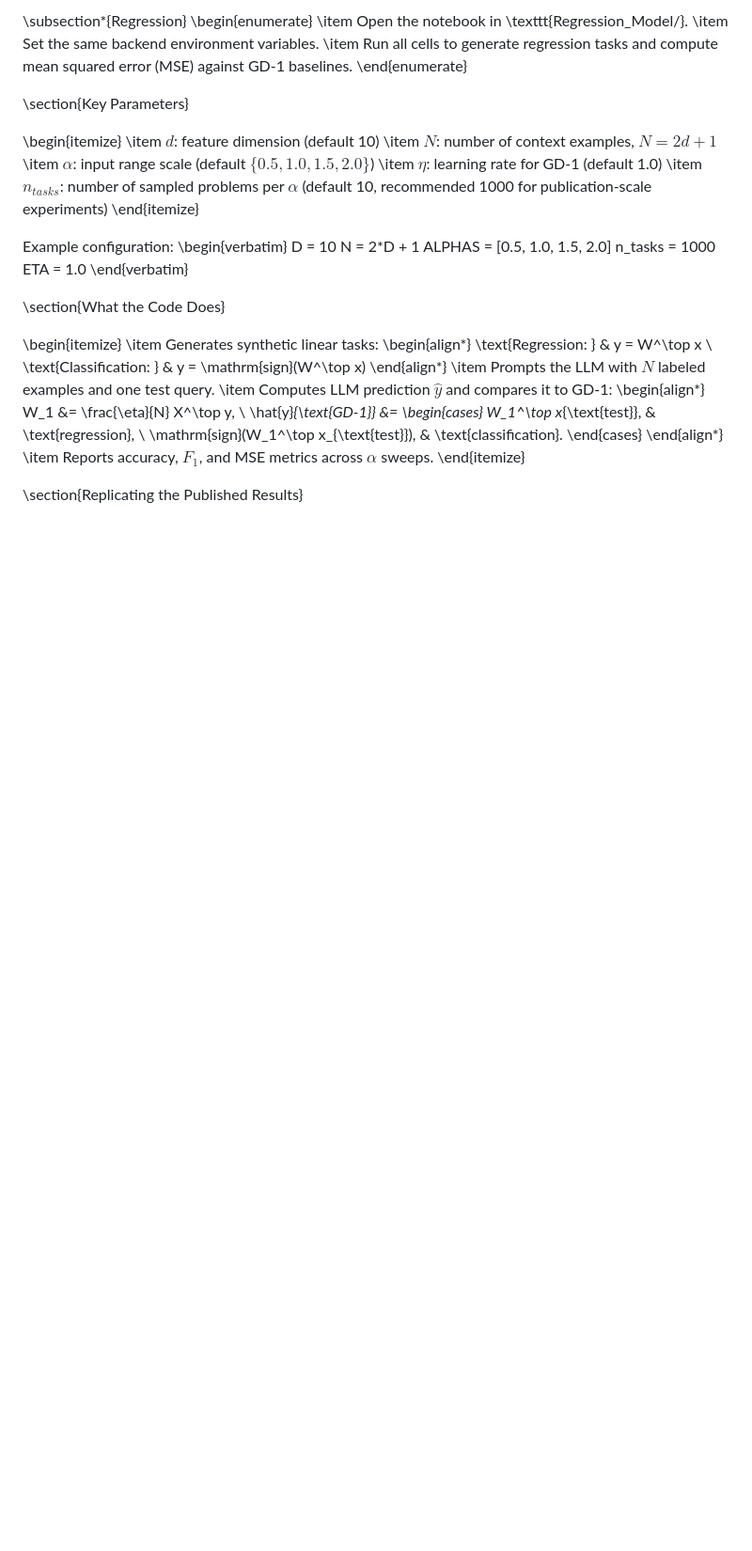
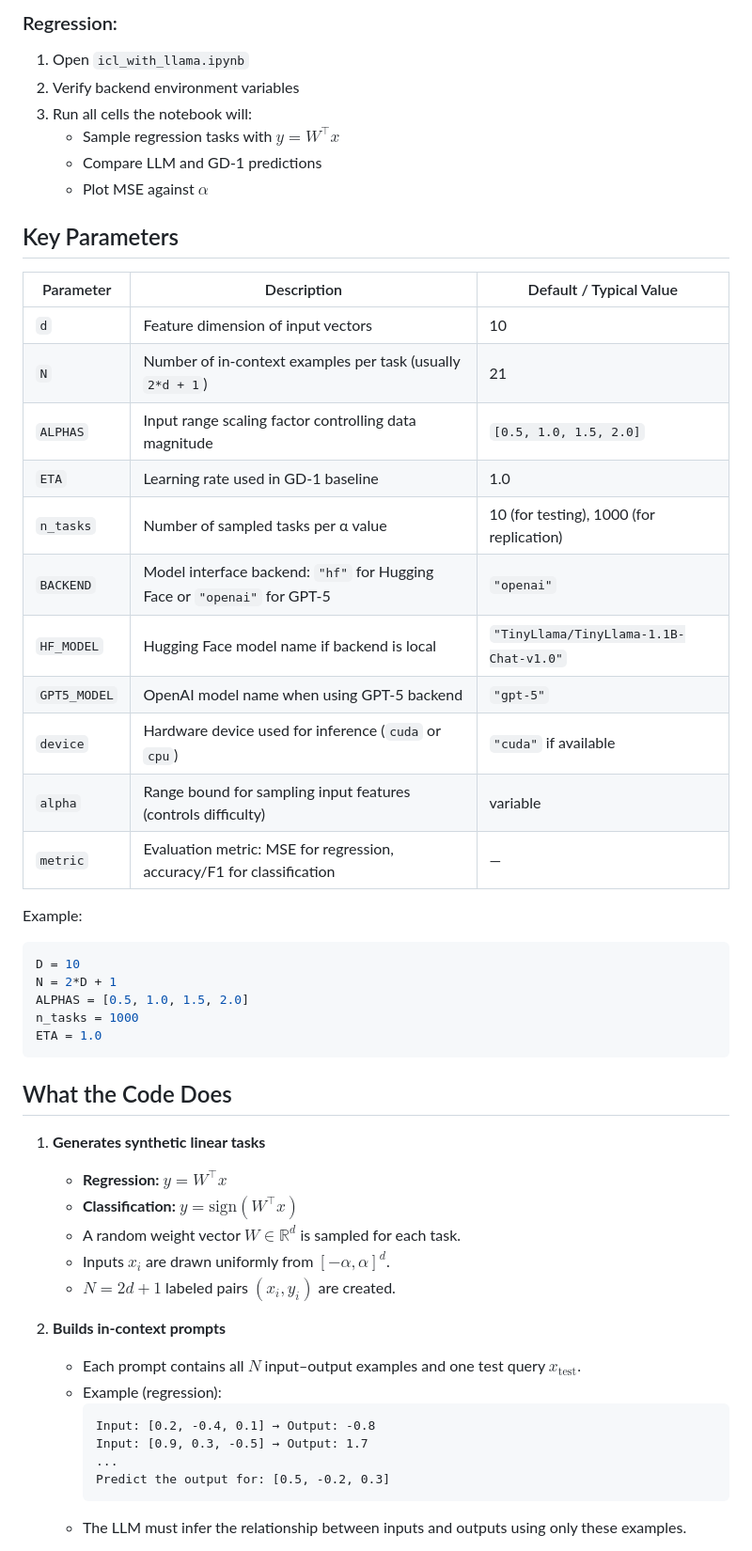
Before and after one commit to Shou-Yue/DSC180a-ICL-A11, a Markdown page: README.md, the part around one of its changes. Shown at 94% size. Drawn GitHub-style; blank space fills up the shorter version.

Commit message:
Completed readme.md

````diff
--- a/README.md
+++ b/README.md
@@ -90,50 +76,55 @@ export GPT5_MODEL=gpt-5-thinking
 
-\subsection*{Regression}
-\begin{enumerate}
-\item Open the notebook in \texttt{Regression\_Model/}.
-\item Set the same backend environment variables.
-\item Run all cells to generate regression tasks and compute mean squared error (MSE) against GD-1 baselines.
-\end{enumerate}
+### Regression:
+1. Open `icl_with_llama.ipynb`
+2. Verify backend environment variables
+3. Run all cells
+   the notebook will:
+   - Sample regression tasks with $y = W^\top x$
+   - Compare LLM and GD-1 predictions
+   - Plot MSE against $\alpha$
 
-\section{Key Parameters}
+## Key Parameters
 
-\begin{itemize}
-\item $d$: feature dimension (default 10)
-\item $N$: number of context examples, $N = 2d + 1$
-\item $\alpha$: input range scale (default $\{0.5, 1.0, 1.5, 2.0\}$)
-\item $\eta$: learning rate for GD-1 (default 1.0)
-\item $n_{tasks}$: number of sampled problems per $\alpha$ (default 10, recommended 1000 for publication-scale experiments)
-\end{itemize}
+| Parameter | Description | Default / Typical Value |
+|------------|--------------|--------------------------|
+| `d` | Feature dimension of input vectors | 10 |
+| `N` | Number of in-context examples per task (usually `2*d + 1`) | 21 |
+| `ALPHAS` | Input range scaling factor controlling data magnitude | `[0.5, 1.0, 1.5, 2.0]` |
+| `ETA` | Learning rate used in GD-1 baseline | 1.0 |
+| `n_tasks` | Number of sampled tasks per α value | 10 (for testing), 1000 (for replication) |
+| `BACKEND` | Model interface backend: `"hf"` for Hugging Face or `"openai"` for GPT-5 | `"openai"` |
+| `HF_MODEL` | Hugging Face model name if backend is local | `"TinyLlama/TinyLlama-1.1B-Chat-v1.0"` |
+| `GPT5_MODEL` | OpenAI model name when using GPT-5 backend | `"gpt-5"` |
+| `device` | Hardware device used for inference (`cuda` or `cpu`) | `"cuda"` if available |
+| `alpha` | Range bound for sampling input features (controls difficulty) | variable |
+| `metric` | Evaluation metric: MSE for regression, accuracy/F1 for classification | — |
 
-Example configuration:
-\begin{verbatim}
+Example:
+```python
 D = 10
 N = 2*D + 1
 ALPHAS = [0.5, 1.0, 1.5, 2.0]
 n_tasks = 1000
 ETA = 1.0
-\end{verbatim}
+```
 
-\section{What the Code Does}
+## What the Code Does
 
-\begin{itemize}
-\item Generates synthetic linear tasks:
-  \begin{align*}
-  \text{Regression: } & y = W^\top x \\
-  \text{Classification: } & y = \mathrm{sign}(W^\top x)
-  \end{align*}
-\item Prompts the LLM with $N$ labeled examples and one test query.
-\item Computes LLM prediction $\hat{y}$ and compares it to GD-1:
-  \begin{align*}
-  W_1 &= \frac{\eta}{N} X^\top y, \\
-  \hat{y}_{\text{GD-1}} &=
-  \begin{cases}
-    W_1^\top x_{\text{test}}, & \text{regression}, \\
-    \mathrm{sign}(W_1^\top x_{\text{test}}), & \text{classification}.
-  \end{cases}
-  \end{align*}
-\item Reports accuracy, $F_1$, and MSE metrics across $\alpha$ sweeps.
-\end{itemize}
+1. **Generates synthetic linear tasks**
+   - **Regression:** $y = W^\top x$
+   - **Classification:** $y = \mathrm{sign}(W^\top x)$
+   - A random weight vector $W \in \mathbb{R}^d$ is sampled for each task.
+   - Inputs $x_i$ are drawn uniformly from $[-\alpha, \alpha]^d$.
+   - $N = 2d + 1$ labeled pairs $(x_i, y_i)$ are created.
 
-\section{Replicating the Published Results}
+2. **Builds in-context prompts**
+   - Each prompt contains all $N$ input–output examples and one test query $x_{\text{test}}$.
+   - Example (regression):
+     ```
+     Input: [0.2, -0.4, 0.1] → Output: -0.8
+     Input: [0.9, 0.3, -0.5] → Output: 1.7
+     ...
+     Predict the output for: [0.5, -0.2, 0.3]
+     ```
+   - The LLM must infer the relationship between inputs and outputs using only these examples.
 
````
Also changed, not shown: other parts of README.md (+83 -108 lines).
